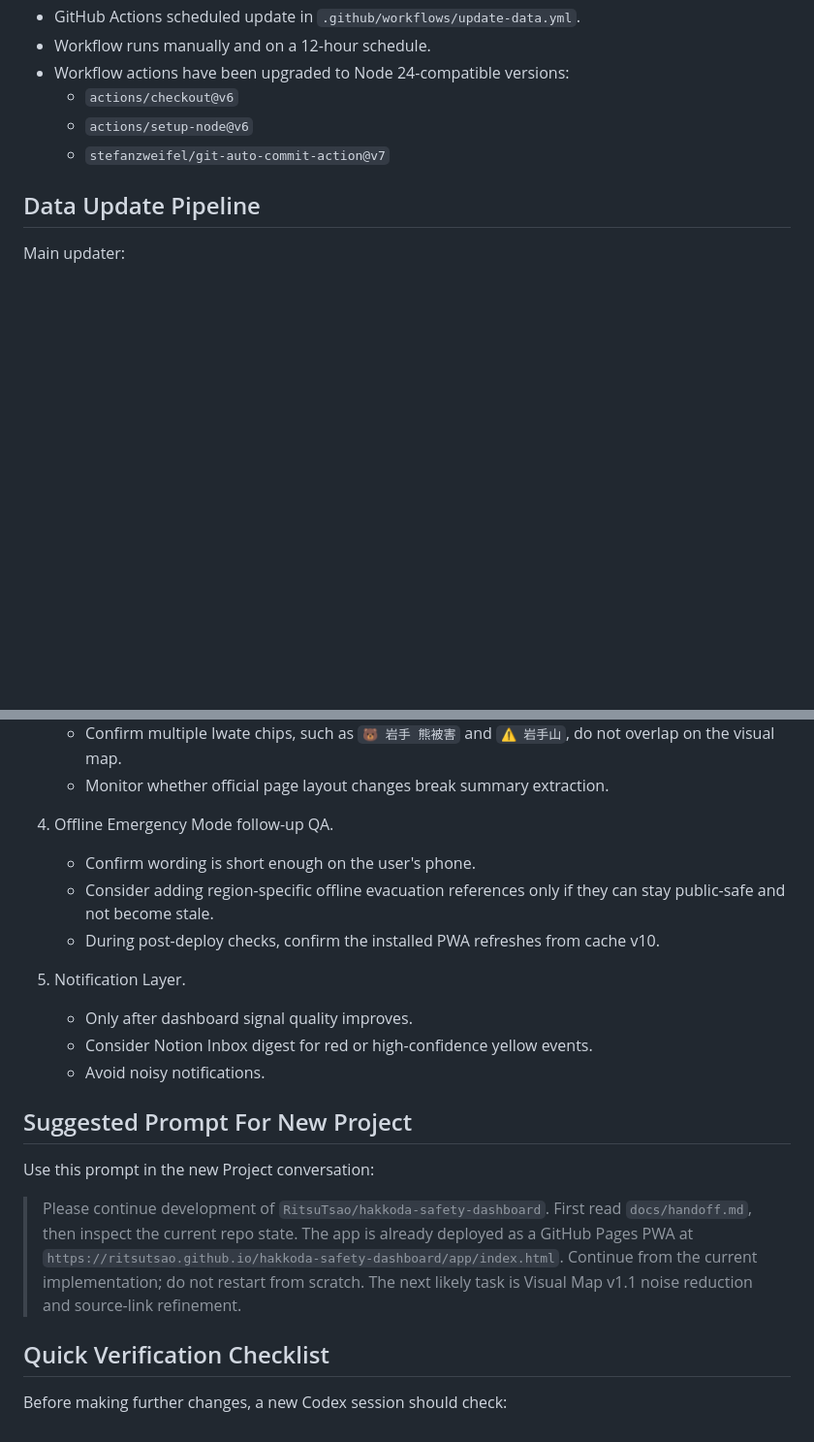
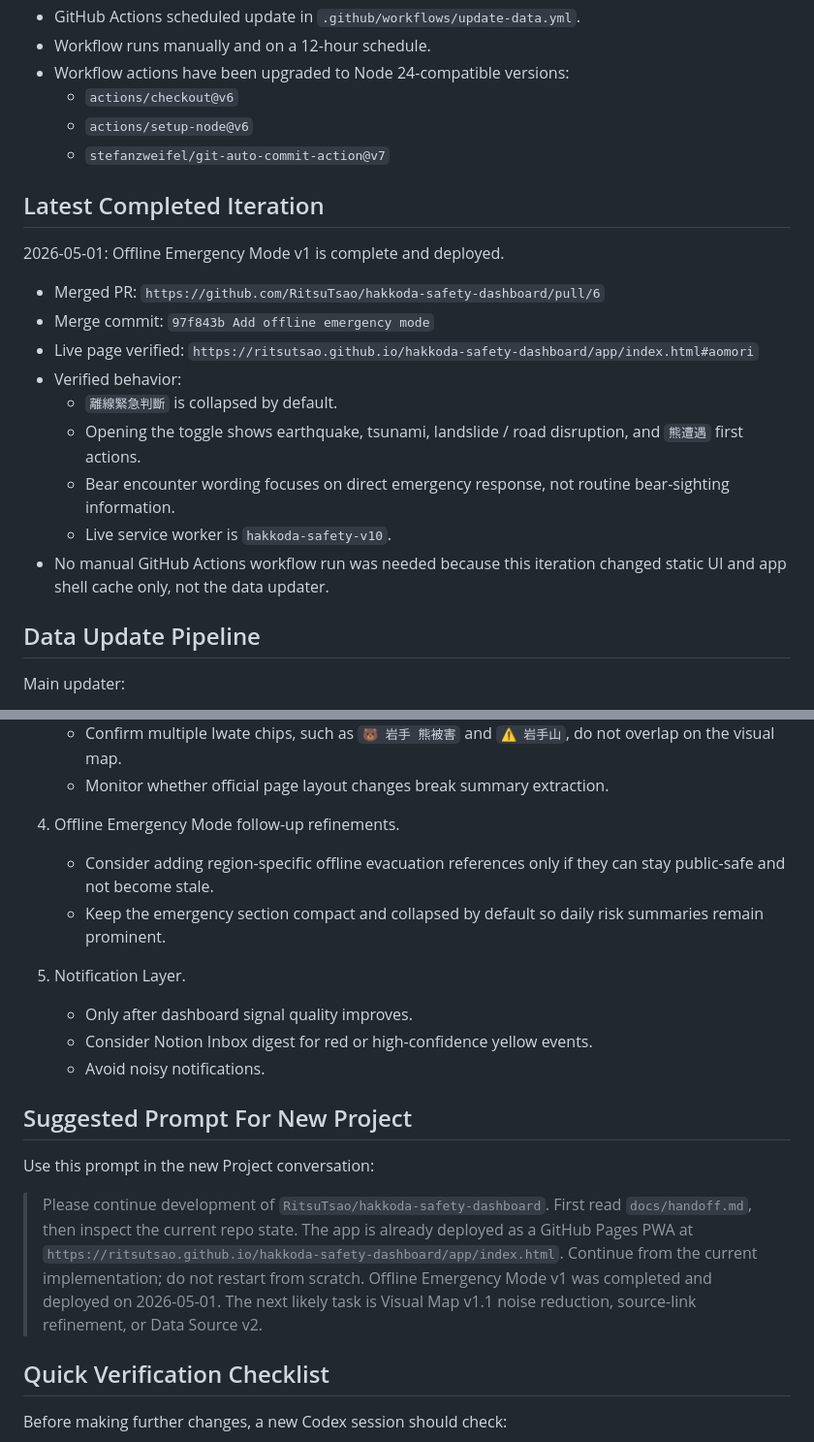
Before and after one commit to RitsuTsao/hakkoda-safety-dashboard, a Markdown page: docs/handoff.md, 2 parts joined by grey strips. Shown at 97% size. GitHub-like rendering; blank space fills up the shorter version.

Commit message:
Update handoff after offline emergency mode

```diff
--- a/docs/handoff.md
+++ b/docs/handoff.md
@@ -72,6 +72,20 @@ Implemented:
   - `actions/setup-node@v6`
   - `stefanzweifel/git-auto-commit-action@v7`
 
+## Latest Completed Iteration
+
+2026-05-01: Offline Emergency Mode v1 is complete and deployed.
+
+- Merged PR: `https://github.com/RitsuTsao/hakkoda-safety-dashboard/pull/6`
+- Merge commit: `97f843b Add offline emergency mode`
+- Live page verified: `https://ritsutsao.github.io/hakkoda-safety-dashboard/app/index.html#aomori`
+- Verified behavior:
+  - `離線緊急判斷` is collapsed by default.
+  - Opening the toggle shows earthquake, tsunami, landslide / road disruption, and `熊遭遇` first actions.
+  - Bear encounter wording focuses on direct emergency response, not routine bear-sighting information.
+  - Live service worker is `hakkoda-safety-v10`.
+- No manual GitHub Actions workflow run was needed because this iteration changed static UI and app shell cache only, not the data updater.
+
 ## Data Update Pipeline
 
 Main updater:
@@ -142,10 +156,9 @@ Updater behavior:
    - Confirm multiple Iwate chips, such as `🐻 岩手 熊被害` and `⚠️ 岩手山`, do not overlap on the visual map.
    - Monitor whether official page layout changes break summary extraction.
 
-4. Offline Emergency Mode follow-up QA.
-   - Confirm wording is short enough on the user's phone.
+4. Offline Emergency Mode follow-up refinements.
    - Consider adding region-specific offline evacuation references only if they can stay public-safe and not become stale.
-   - During post-deploy checks, confirm the installed PWA refreshes from cache v10.
+   - Keep the emergency section compact and collapsed by default so daily risk summaries remain prominent.
 
 5. Notification Layer.
    - Only after dashboard signal quality improves.
@@ -156,7 +169,7 @@ Updater behavior:
 
 Use this prompt in the new Project conversation:
 
-> Please continue development of `RitsuTsao/hakkoda-safety-dashboard`. First read `docs/handoff.md`, then inspect the current repo state. The app is already deployed as a GitHub Pages PWA at `https://ritsutsao.github.io/hakkoda-safety-dashboard/app/index.html`. Continue from the current implementation; do not restart from scratch. The next likely task is Visual Map v1.1 noise reduction and source-link refinement.
+> Please continue development of `RitsuTsao/hakkoda-safety-dashboard`. First read `docs/handoff.md`, then inspect the current repo state. The app is already deployed as a GitHub Pages PWA at `https://ritsutsao.github.io/hakkoda-safety-dashboard/app/index.html`. Continue from the current implementation; do not restart from scratch. Offline Emergency Mode v1 was completed and deployed on 2026-05-01. The next likely task is Visual Map v1.1 noise reduction, source-link refinement, or Data Source v2.
 
 ## Quick Verification Checklist
 
```
